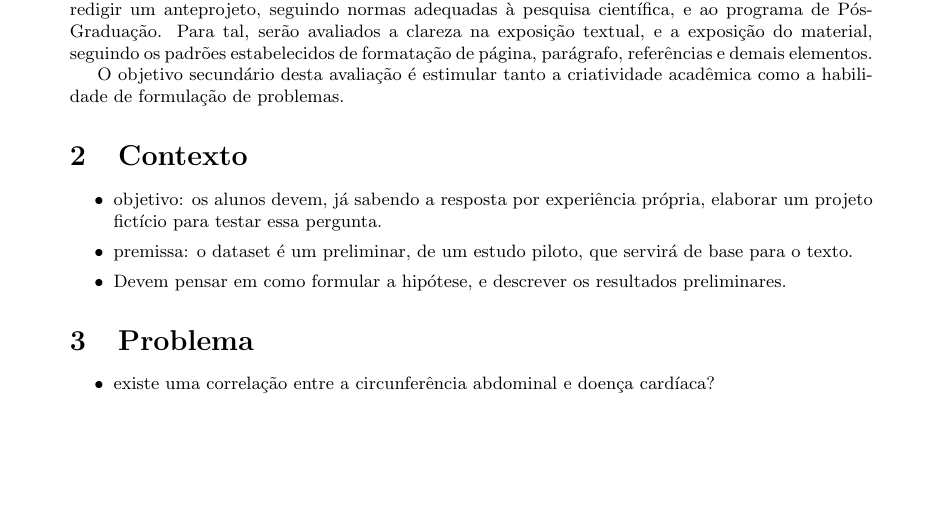
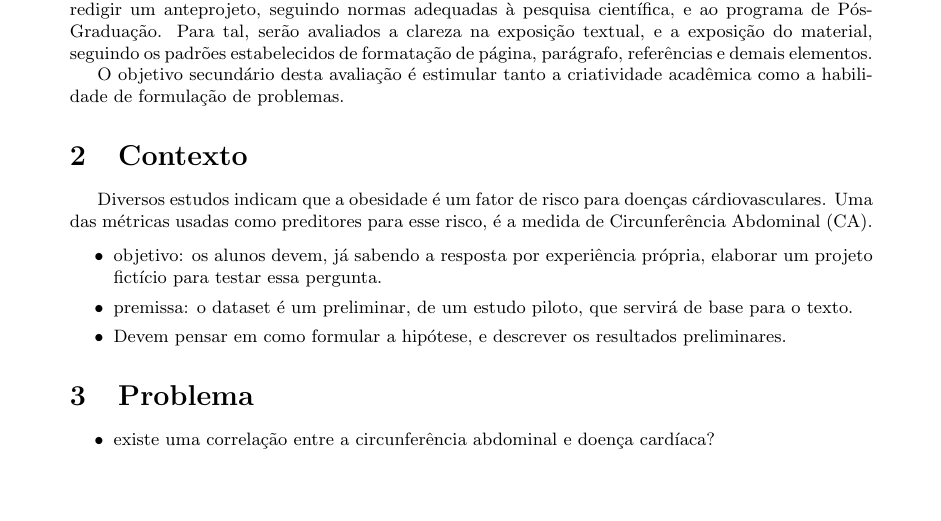
Before and after one commit to philsf/Metodologia_Cientifica, a LaTeX document (Trabalhos/MC-Avaliacao_parcial.tex): part of page 2 of 3, cut so that both start at the same text. Compiled offline with pdfLaTeX.

Commit message:
* Trabalhos/MC-Avaliacao_parcial.tex: Início do contexto

```diff
--- a/Trabalhos/MC-Avaliacao_parcial.tex
+++ b/Trabalhos/MC-Avaliacao_parcial.tex
@@ -123,6 +123,10 @@ acadêmica como a habilidade de formulação de problemas.
 
 \section{Contexto}
 
+Diversos estudos indicam que a obesidade é um fator de risco para
+doenças cárdiovasculares. Uma das métricas usadas como preditores para
+esse risco, é a medida de Circunferência Abdominal (CA).
+
 \begin{itemize}
 \item objetivo: os alunos devem, já sabendo a resposta por experiência
   própria, elaborar um projeto fictício para testar essa pergunta.
```
